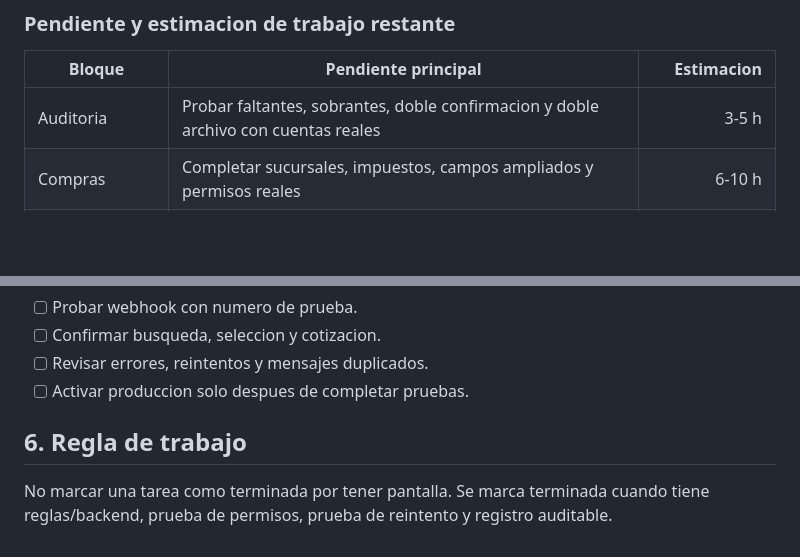
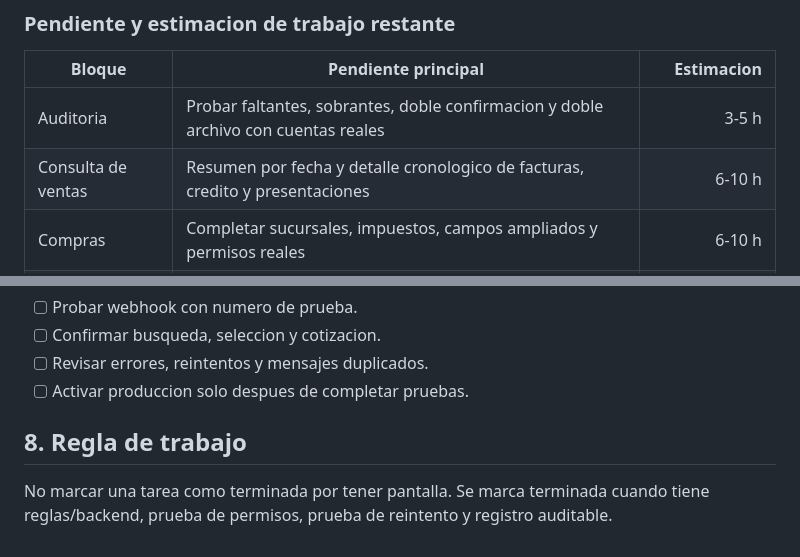
Before and after one commit to supermarian/sistema-ventas, a Markdown page: PLAN_EVOLUCION_OPERATIVA.md, 2 parts joined by grey strips. Rendered like a GitHub page; blank space fills up the shorter version.

```diff
--- a/PLAN_EVOLUCION_OPERATIVA.md
+++ b/PLAN_EVOLUCION_OPERATIVA.md
@@ -29,6 +29,7 @@
 | Bloque | Pendiente principal | Estimacion |
 |---|---|---:|
 | Auditoria | Probar faltantes, sobrantes, doble confirmacion y doble archivo con cuentas reales | 3-5 h |
+| Consulta de ventas | Resumen por fecha y detalle cronologico de facturas, credito y presentaciones | 6-10 h |
 | Compras | Completar sucursales, impuestos, campos ampliados y permisos reales | 6-10 h |
 | Productos | Margenes, autorizacion bajo 2%, precio validado para clientes | 6-10 h |
 | Entrada rapida | Escaneo + confirmacion + captura de varias fotos, compresion y almacenamiento seguro | 3-5 h restantes |
@@ -317,6 +358,6 @@ No guardar tokens en HTML, Markdown, Git ni mensajes del chat.
 - [ ] Revisar errores, reintentos y mensajes duplicados.
 - [ ] Activar produccion solo despues de completar pruebas.
 
-## 6. Regla de trabajo
+## 8. Regla de trabajo
 
 No marcar una tarea como terminada por tener pantalla. Se marca terminada cuando tiene reglas/backend, prueba de permisos, prueba de reintento y registro auditable.
```
Also changed, not shown: other parts of PLAN_EVOLUCION_OPERATIVA.md (+46 -6 lines), MATRIZ_PERMISOS_MODULOS.md (+1 -0 lines), TODO_INMEDIATO.md (+2 -1 lines).
